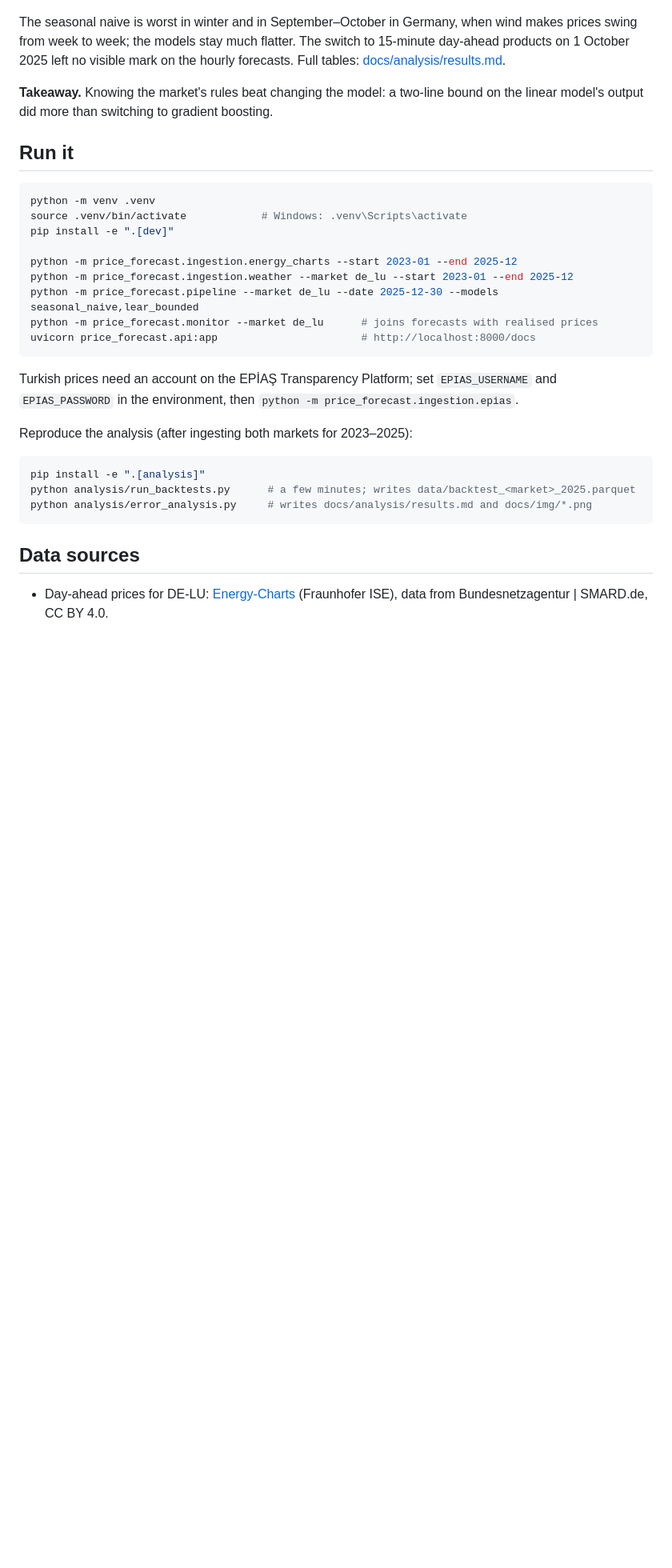
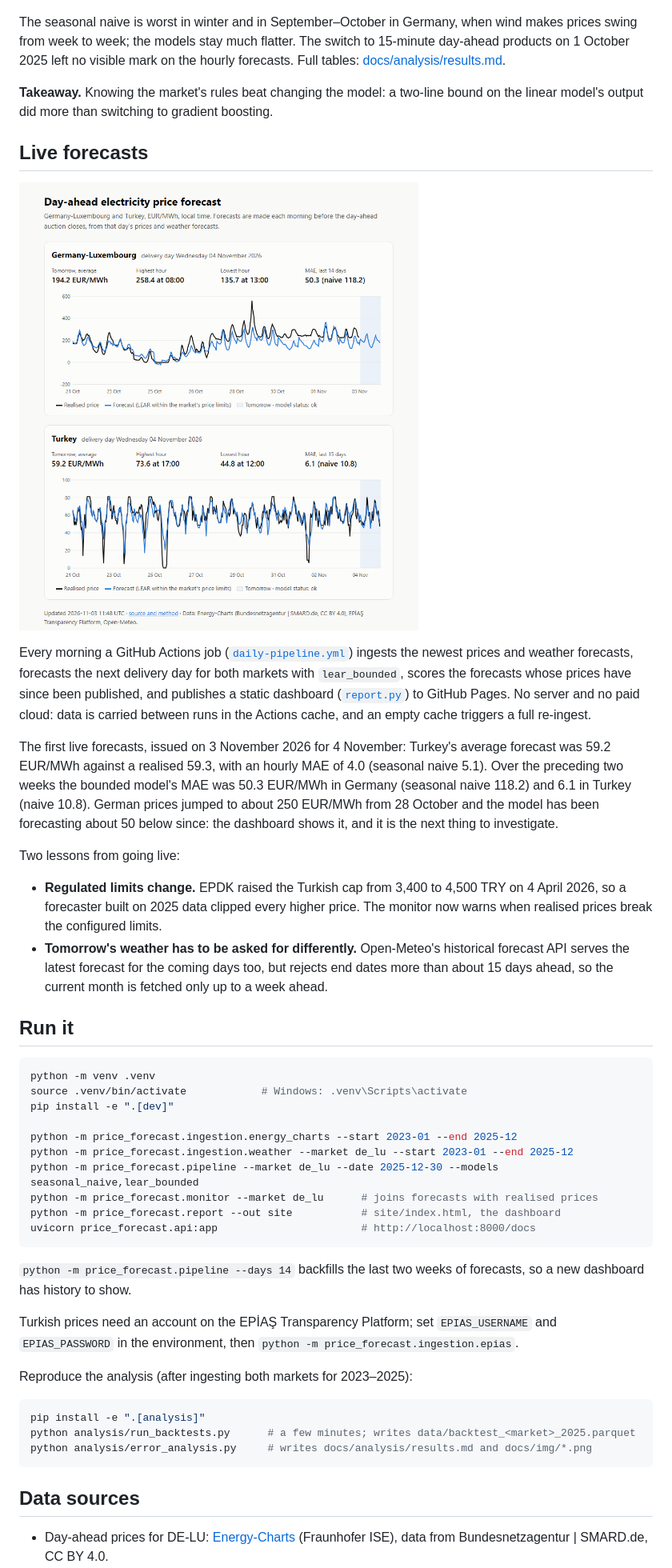
Before and after one commit to takaindidenize/energy-price-forecast, a Markdown page: README.md, the part around one of its changes. Shown at 80% size. Drawn GitHub-style; pictures changed too: docs/img/dashboard.png (added); blank space fills up the shorter version.

````diff
--- a/README.md
+++ b/README.md
@@ -74,6 +74,33 @@ swing from week to week; the models stay much flatter. The switch to 15-minute d
 **Takeaway.** Knowing the market's rules beat changing the model: a two-line bound on the linear
 model's output did more than switching to gradient boosting.
 
+## Live forecasts
+
+![Dashboard](docs/img/dashboard.png)
+
+Every morning a GitHub Actions job ([`daily-pipeline.yml`](.github/workflows/daily-pipeline.yml))
+ingests the newest prices and weather forecasts, forecasts the next delivery day for both markets
+with `lear_bounded`, scores the forecasts whose prices have since been published, and publishes a
+static dashboard ([`report.py`](src/price_forecast/report.py)) to GitHub Pages. No server and no
+paid cloud: data is carried between runs in the Actions cache, and an empty cache triggers a full
+re-ingest.
+
+The first live forecasts, issued on 3 November 2026 for 4 November: Turkey's average forecast was
+59.2 EUR/MWh against a realised 59.3, with an hourly MAE of 4.0 (seasonal naive 5.1). Over the
+preceding two weeks the bounded model's MAE was 50.3 EUR/MWh in Germany (seasonal naive 118.2)
+and 6.1 in Turkey (naive 10.8). German prices jumped to about 250 EUR/MWh from 28 October and the
+model has been forecasting about 50 below since: the dashboard shows it, and it is the next thing
+to investigate.
+
+Two lessons from going live:
+
+- **Regulated limits change.** EPDK raised the Turkish cap from 3,400 to 4,500 TRY on 4 April
+  2026, so a forecaster built on 2025 data clipped every higher price. The monitor now warns when
+  realised prices break the configured limits.
+- **Tomorrow's weather has to be asked for differently.** Open-Meteo's historical forecast API
+  serves the latest forecast for the coming days too, but rejects end dates more than about 15
+  days ahead, so the current month is fetched only up to a week ahead.
+
 ## Run it
 
 ```bash
@@ -85,8 +112,12 @@ python -m price_forecast.ingestion.energy_charts --start 2023-01 --end 2025-12
 python -m price_forecast.ingestion.weather --market de_lu --start 2023-01 --end 2025-12
 python -m price_forecast.pipeline --market de_lu --date 2025-12-30 --models seasonal_naive,lear_bounded
 python -m price_forecast.monitor --market de_lu      # joins forecasts with realised prices
+python -m price_forecast.report --out site           # site/index.html, the dashboard
 uvicorn price_forecast.api:app                       # http://localhost:8000/docs
 ```
+
+`python -m price_forecast.pipeline --days 14` backfills the last two weeks of forecasts, so a new
+dashboard has history to show.
 
 Turkish prices need an account on the EPİAŞ Transparency Platform; set `EPIAS_USERNAME` and
 `EPIAS_PASSWORD` in the environment, then `python -m price_forecast.ingestion.epias`.
````
Also changed, not shown: other parts of README.md (+1 -1 lines), docs/ROADMAP.md (+8 -6 lines), 7 other files.
